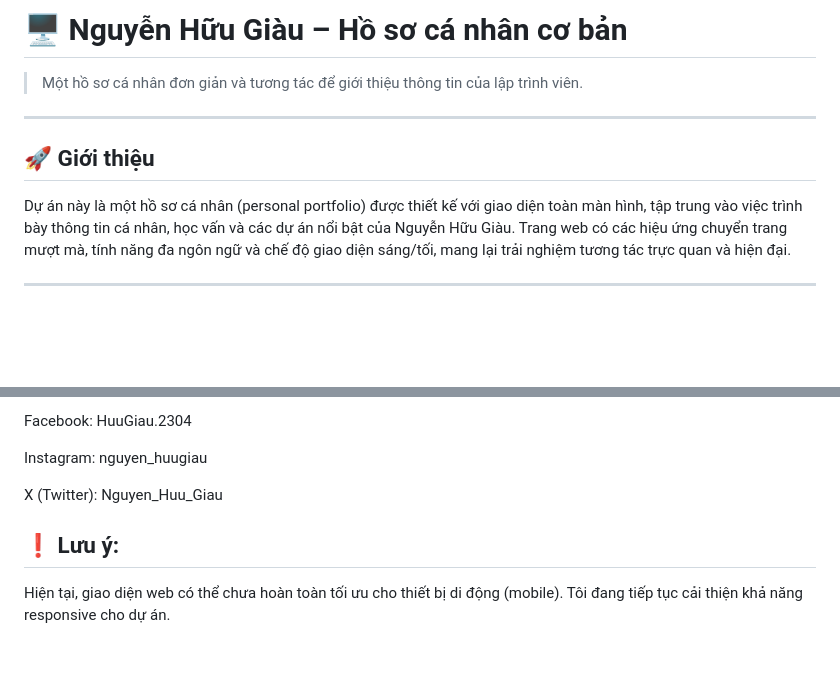
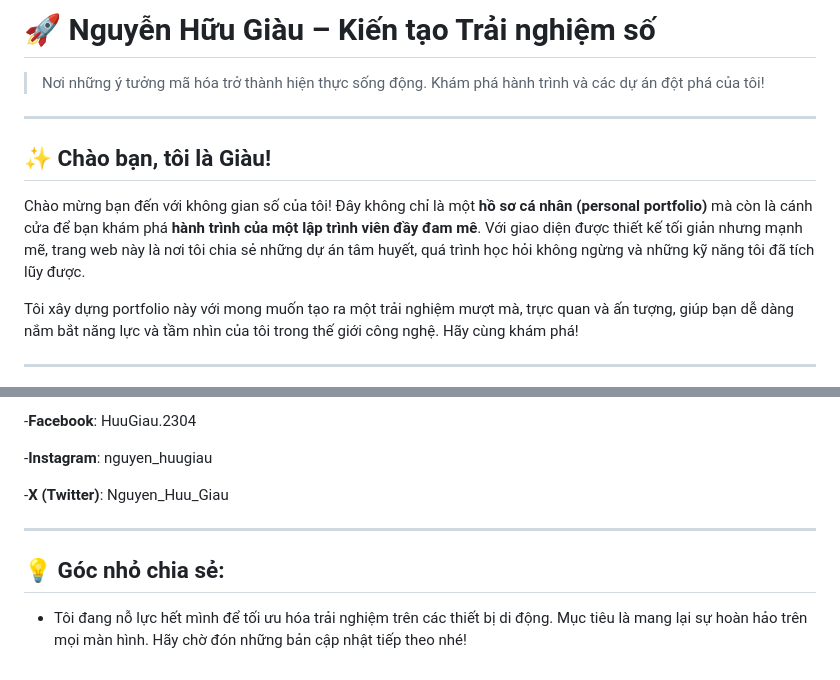
Before and after one commit to NgHuuGiau/Card-Profile-2, a Markdown page: README.md, 2 parts joined by grey strips. GitHub-like rendering; blank space fills up the shorter version.

```diff
--- a/README.md
+++ b/README.md
@@ -1,12 +1,14 @@
-# 🖥️ Nguyễn Hữu Giàu – Hồ sơ cá nhân cơ bản
+# 🚀 Nguyễn Hữu Giàu – Kiến tạo Trải nghiệm số
 
-> Một hồ sơ cá nhân đơn giản và tương tác để giới thiệu thông tin của lập trình viên.
+> Nơi những ý tưởng mã hóa trở thành hiện thực sống động. Khám phá hành trình và các dự án đột phá của tôi!
 
 ---
 
-## 🚀 Giới thiệu
+## ✨ Chào bạn, tôi là Giàu!
 
-Dự án này là một hồ sơ cá nhân (personal portfolio) được thiết kế với giao diện toàn màn hình, tập trung vào việc trình bày thông tin cá nhân, học vấn và các dự án nổi bật của Nguyễn Hữu Giàu. Trang web có các hiệu ứng chuyển trang mượt mà, tính năng đa ngôn ngữ và chế độ giao diện sáng/tối, mang lại trải nghiệm tương tác trực quan và hiện đại.
+Chào mừng bạn đến với không gian số của tôi! Đây không chỉ là một **hồ sơ cá nhân (personal portfolio)** mà còn là cánh cửa để bạn khám phá **hành trình của một lập trình viên đầy đam mê**. Với giao diện được thiết kế tối giản nhưng mạnh mẽ, trang web này là nơi tôi chia sẻ những dự án tâm huyết, quá trình học hỏi không ngừng và những kỹ năng tôi đã tích lũy được.
+
+Tôi xây dựng portfolio này với mong muốn tạo ra một trải nghiệm mượt mà, trực quan và ấn tượng, giúp bạn dễ dàng nắm bắt năng lực và tầm nhìn của tôi trong thế giới công nghệ. Hãy cùng khám phá!
 
 ---
 
@@ -92,8 +90,11 @@ GitHub: @NgHuuGiau
 
-Facebook: HuuGiau.2304
+-**Facebook**: HuuGiau.2304
 
-Instagram: nguyen_huugiau
+-**Instagram**: nguyen_huugiau
 
-X (Twitter): Nguyen_Huu_Giau
-## ❗️ Lưu ý:
-Hiện tại, giao diện web có thể chưa hoàn toàn tối ưu cho thiết bị di động (mobile). Tôi đang tiếp tục cải thiện khả năng responsive cho dự án.
+-**X (Twitter)**: Nguyen_Huu_Giau
+
+---
+
+## 💡 Góc nhỏ chia sẻ:
+- Tôi đang nỗ lực hết mình để tối ưu hóa trải nghiệm trên các thiết bị di động. Mục tiêu là mang lại sự hoàn hảo trên mọi màn hình. Hãy chờ đón những bản cập nhật tiếp theo nhé!
```
Also changed, not shown: other parts of README.md (+48 -52 lines).
